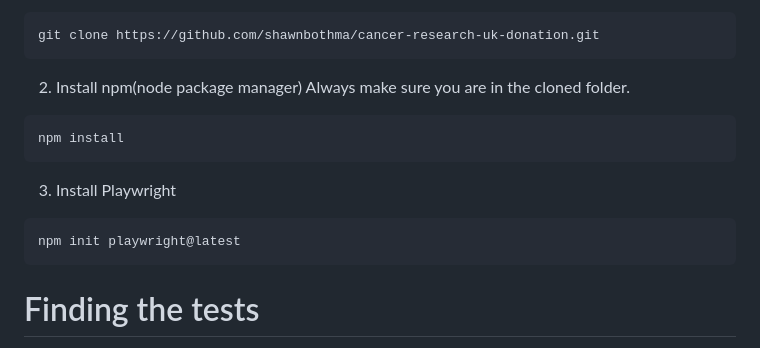
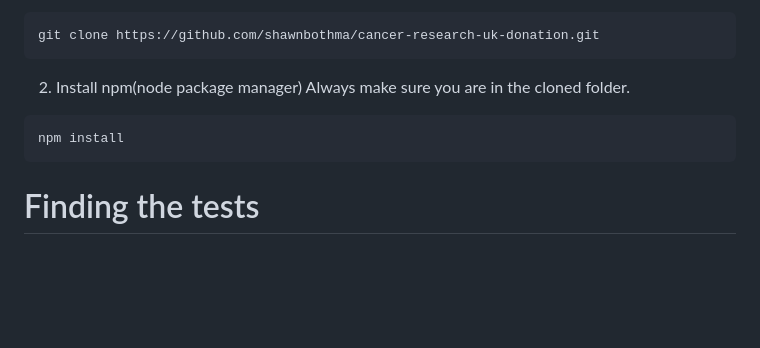
Before and after one commit to shawnbothma/cancer-research-uk-donation, a Markdown page: README.md, the part around the change. Rendered like a GitHub page; blank space fills up the shorter version.

````diff
--- a/README.md
+++ b/README.md
@@ -20,10 +20,6 @@ git clone https://github.com/shawnbothma/cancer-research-uk-donation.git
 2. Install npm(node package manager) Always make sure you are in the cloned folder.
 ```
 npm install
-```
-3. Install Playwright
-```
-npm init playwright@latest
 ```
 # Finding the tests
 
````
